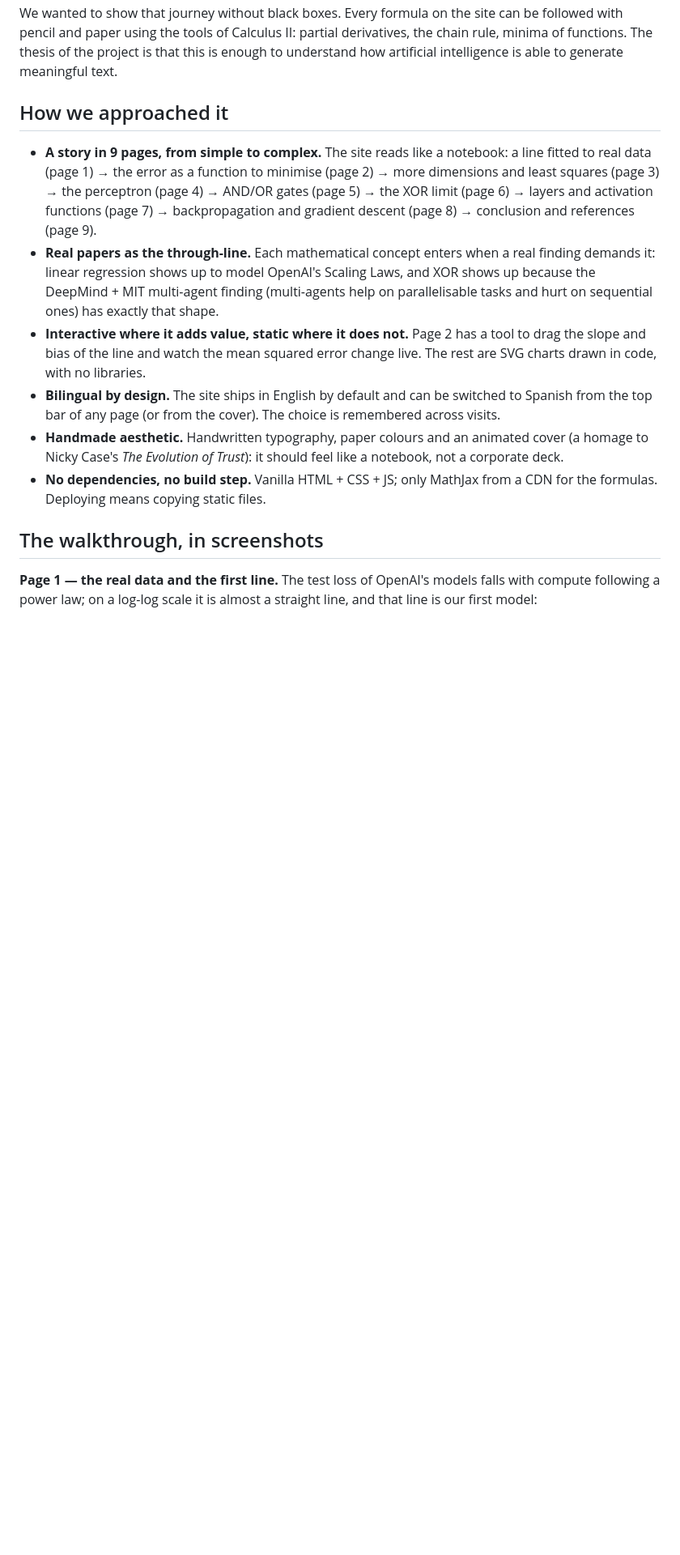
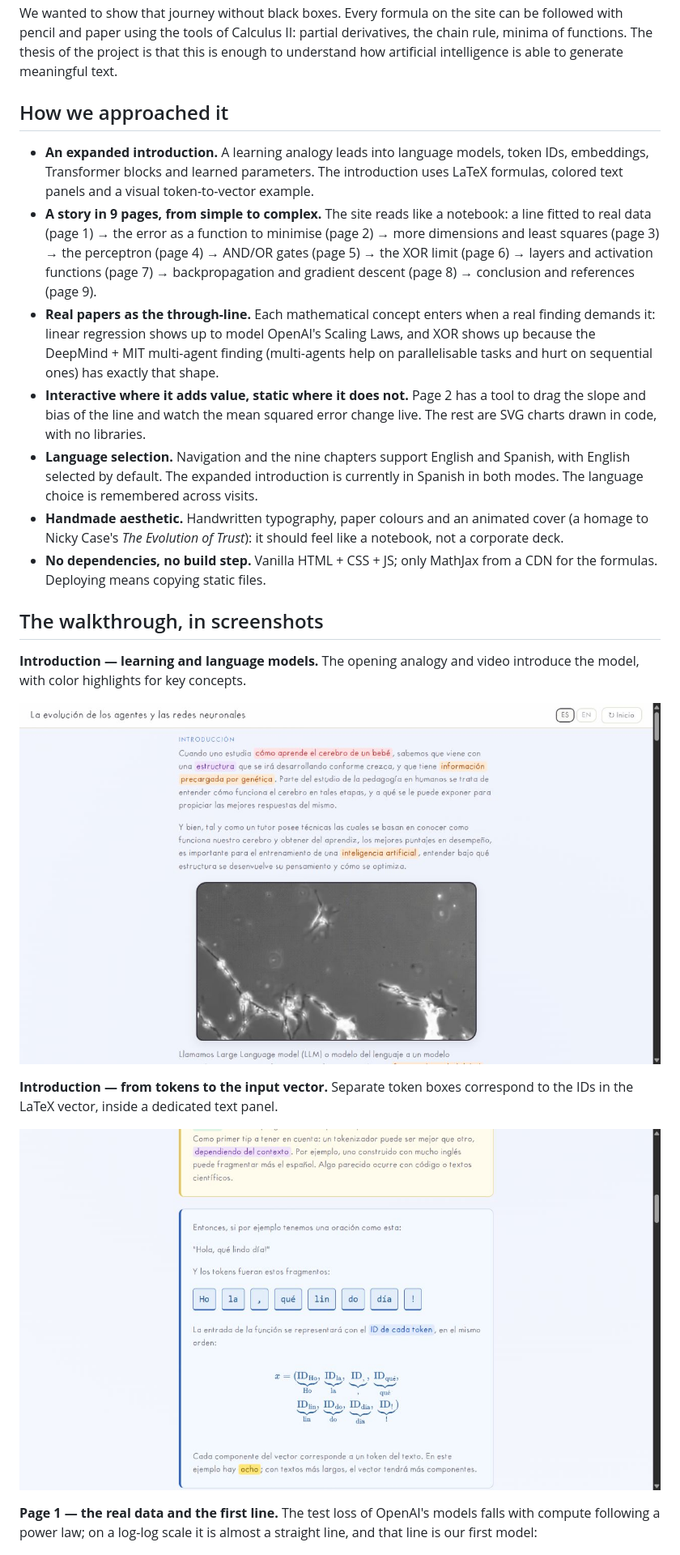
Before and after one commit to juanm4ram/neuralNetworks, a Markdown page: README.md, the part around one of its changes. Shown at 81% size. Rendered like a GitHub page; pictures changed too: assets/readme/introduccion-tokens.png (added), assets/readme/introduccion.png (added); blank space fills up the shorter version.

Commit message:
Expand introduction and update documentation screenshots

```diff
--- a/README.md
+++ b/README.md
@@ -18,14 +18,23 @@ We wanted to show that journey without black boxes. Every formula on the site ca
 
 ## How we approached it
 
+- **An expanded introduction.** A learning analogy leads into language models, token IDs, embeddings, Transformer blocks and learned parameters. The introduction uses LaTeX formulas, colored text panels and a visual token-to-vector example.
 - **A story in 9 pages, from simple to complex.** The site reads like a notebook: a line fitted to real data (page 1) → the error as a function to minimise (page 2) → more dimensions and least squares (page 3) → the perceptron (page 4) → AND/OR gates (page 5) → the XOR limit (page 6) → layers and activation functions (page 7) → backpropagation and gradient descent (page 8) → conclusion and references (page 9).
 - **Real papers as the through-line.** Each mathematical concept enters when a real finding demands it: linear regression shows up to model OpenAI's Scaling Laws, and XOR shows up because the DeepMind + MIT multi-agent finding (multi-agents help on parallelisable tasks and hurt on sequential ones) has exactly that shape.
 - **Interactive where it adds value, static where it does not.** Page 2 has a tool to drag the slope and bias of the line and watch the mean squared error change live. The rest are SVG charts drawn in code, with no libraries.
-- **Bilingual by design.** The site ships in English by default and can be switched to Spanish from the top bar of any page (or from the cover). The choice is remembered across visits.
+- **Language selection.** Navigation and the nine chapters support English and Spanish, with English selected by default. The expanded introduction is currently in Spanish in both modes. The language choice is remembered across visits.
 - **Handmade aesthetic.** Handwritten typography, paper colours and an animated cover (a homage to Nicky Case's *The Evolution of Trust*): it should feel like a notebook, not a corporate deck.
 - **No dependencies, no build step.** Vanilla HTML + CSS + JS; only MathJax from a CDN for the formulas. Deploying means copying static files.
 
 ## The walkthrough, in screenshots
+
+**Introduction — learning and language models.** The opening analogy and video introduce the model, with color highlights for key concepts.
+
+![Introduction: learning analogy and video](assets/readme/introduccion.png)
+
+**Introduction — from tokens to the input vector.** Separate token boxes correspond to the IDs in the LaTeX vector, inside a dedicated text panel.
+
+![Introduction: tokens and their positions in the input vector](assets/readme/introduccion-tokens.png)
 
 **Page 1 — the real data and the first line.** The test loss of OpenAI's models falls with compute following a power law; on a log-log scale it is almost a straight line, and that line is our first model:
 
```
Also changed, not shown: other parts of README.md (+3 -3 lines), README.es.md (+12 -3 lines), 2 other files.
